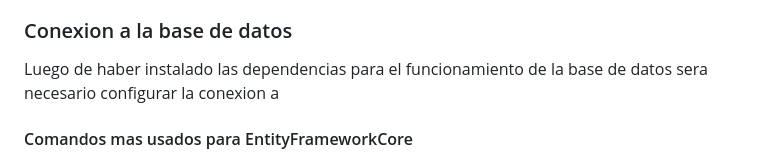
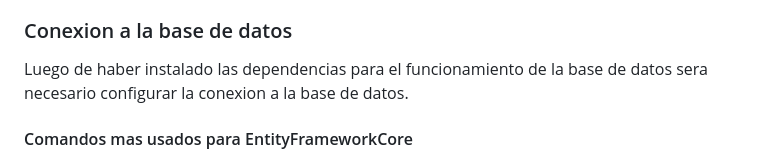
Before and after one commit to kaiserkey/CSharp_Course, a Markdown page: README.md, the part around the change. Drawn GitHub-style.

```diff
--- a/README.md
+++ b/README.md
@@ -81,7 +81,8 @@ Una vez instalados los paquetes necesarios, puedes utilizar el comando "dotnet e
 En este ejemplo, "mydatabase" es el nombre de la base de datos MySQL que deseas generar, y "myuser" y "mypassword" son las credenciales necesarias para acceder a la base de datos. El comando generará los archivos de modelo en el directorio "Models" de tu proyecto.
 
 ### Conexion a la base de datos
-Luego de haber instalado las dependencias para el funcionamiento de la base de datos sera necesario configurar la conexion a
+Luego de haber instalado las dependencias para el funcionamiento de la base de datos sera necesario configurar la conexion a la base de datos.
+
 
 #### Comandos mas usados para EntityFrameworkCore
 
```
